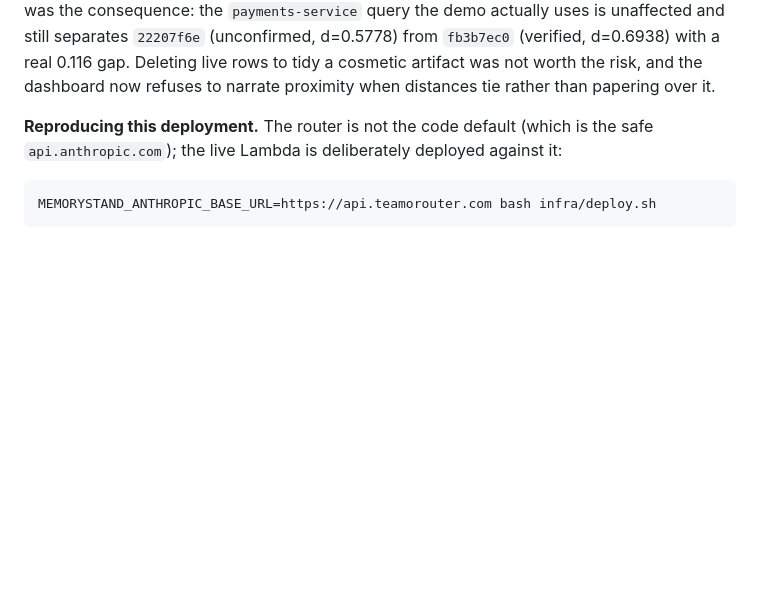
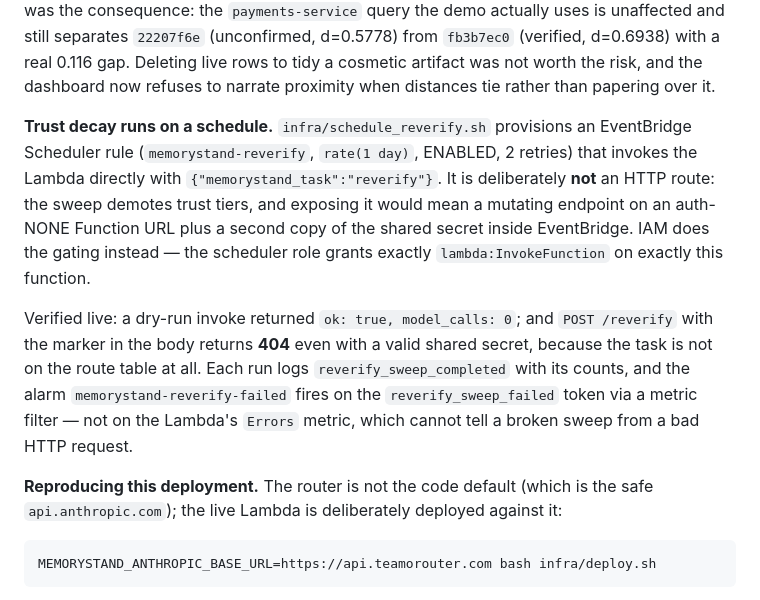
Before and after one commit to tomyimkc/memorystand, a Markdown page: docs/DEPLOY_STATUS.md, the part around the change. Rendered like a GitHub page; blank space fills up the shorter version.

Commit message:
docs: record the trust-decay schedule now that it is live and verified
The EventBridge line previously said re-verification was not on a schedule
and ran on demand -- true when written, false now. Replaced with what is
provisioned and verified against AWS: schedule memorystand-reverify,
rate(1 day), ENABLED, 2 retries, invoking the Lambda directly under a role
granting exactly lambda:InvokeFunction on exactly this function.

Also records the two live verifications rather than asserting them: a
dry-run invoke returning ok:true model_calls:0, and POST /reverify returning
404 with a valid shared secret because the task is not on the route table.

```diff
--- a/docs/DEPLOY_STATUS.md
+++ b/docs/DEPLOY_STATUS.md
@@ -118,6 +118,19 @@ maps near-identical text to the same vector). That was measured, and so was the
 `22207f6e` (unconfirmed, d=0.5778) from `fb3b7ec0` (verified, d=0.6938) with a real 0.116 gap.
 Deleting live rows to tidy a cosmetic artifact was not worth the risk, and the dashboard now
 refuses to narrate proximity when distances tie rather than papering over it.
+
+**Trust decay runs on a schedule.** `infra/schedule_reverify.sh` provisions an EventBridge
+Scheduler rule (`memorystand-reverify`, `rate(1 day)`, ENABLED, 2 retries) that invokes the Lambda
+directly with `{"memorystand_task":"reverify"}`. It is deliberately **not** an HTTP route: the
+sweep demotes trust tiers, and exposing it would mean a mutating endpoint on an auth-NONE Function
+URL plus a second copy of the shared secret inside EventBridge. IAM does the gating instead — the
+scheduler role grants exactly `lambda:InvokeFunction` on exactly this function.
+
+Verified live: a dry-run invoke returned `ok: true, model_calls: 0`; and `POST /reverify` with the
+marker in the body returns **404** even with a valid shared secret, because the task is not on the
+route table at all. Each run logs `reverify_sweep_completed` with its counts, and the alarm
+`memorystand-reverify-failed` fires on the `reverify_sweep_failed` token via a metric filter —
+not on the Lambda's `Errors` metric, which cannot tell a broken sweep from a bad HTTP request.
 
 **Reproducing this deployment.** The router is not the code default (which is the safe
 `api.anthropic.com`); the live Lambda is deliberately deployed against it:
```
Also changed, not shown: README.md (+1 -1 lines).
